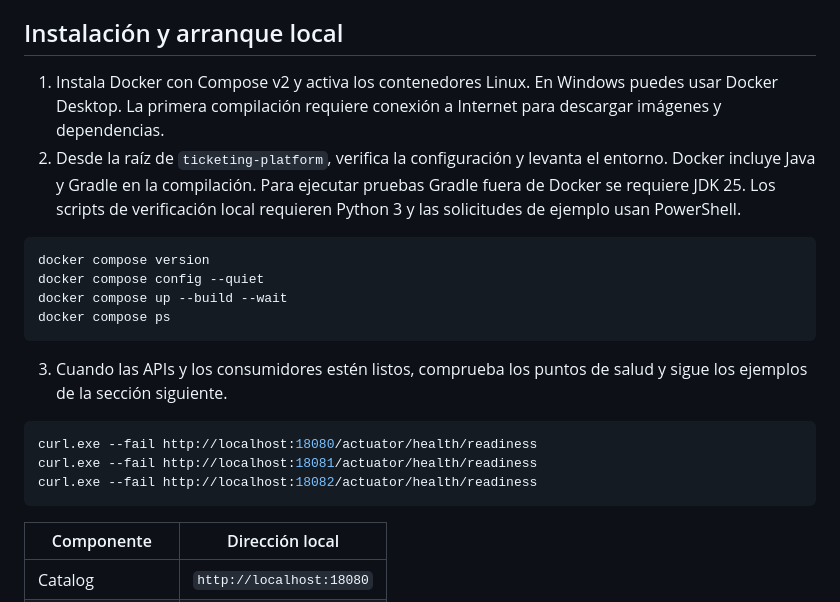
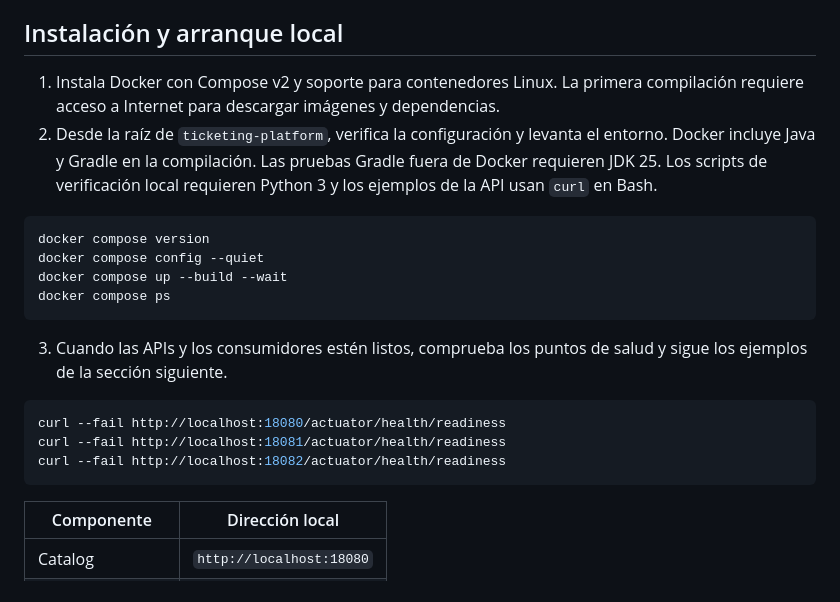
Before and after one commit to dorlanpabon/ticketing-platform, a Markdown page: README.md, the part around one of its changes. GitHub-like rendering.

````diff
--- a/README.md
+++ b/README.md
@@ -4,10 +4,10 @@ API reactiva para publicar eventos, reservar entradas numeradas, confirmar compr
 
 ## Instalación y arranque local
 
-1. Instala Docker con Compose v2 y activa los contenedores Linux. En Windows puedes usar Docker Desktop. La primera compilación requiere conexión a Internet para descargar imágenes y dependencias.
-2. Desde la raíz de `ticketing-platform`, verifica la configuración y levanta el entorno. Docker incluye Java y Gradle en la compilación. Para ejecutar pruebas Gradle fuera de Docker se requiere JDK 25. Los scripts de verificación local requieren Python 3 y las solicitudes de ejemplo usan PowerShell.
+1. Instala Docker con Compose v2 y soporte para contenedores Linux. La primera compilación requiere acceso a Internet para descargar imágenes y dependencias.
+2. Desde la raíz de `ticketing-platform`, verifica la configuración y levanta el entorno. Docker incluye Java y Gradle en la compilación. Las pruebas Gradle fuera de Docker requieren JDK 25. Los scripts de verificación local requieren Python 3 y los ejemplos de la API usan `curl` en Bash.
 
-```powershell
+```bash
 docker compose version
 docker compose config --quiet
 docker compose up --build --wait
@@ -16,10 +16,10 @@ docker compose ps
 
 3. Cuando las APIs y los consumidores estén listos, comprueba los puntos de salud y sigue los ejemplos de la sección siguiente.
 
-```powershell
-curl.exe --fail http://localhost:18080/actuator/health/readiness
-curl.exe --fail http://localhost:18081/actuator/health/readiness
-curl.exe --fail http://localhost:18082/actuator/health/readiness
+```bash
+curl --fail http://localhost:18080/actuator/health/readiness
+curl --fail http://localhost:18081/actuator/health/readiness
+curl --fail http://localhost:18082/actuator/health/readiness
 ```
 
 | Componente | Dirección local |
````
Also changed, not shown: other parts of README.md (+71 -55 lines), docs/arquitectura.md (+67 -23 lines), docs/diagramas/mensajeria-y-datos.png (added).
